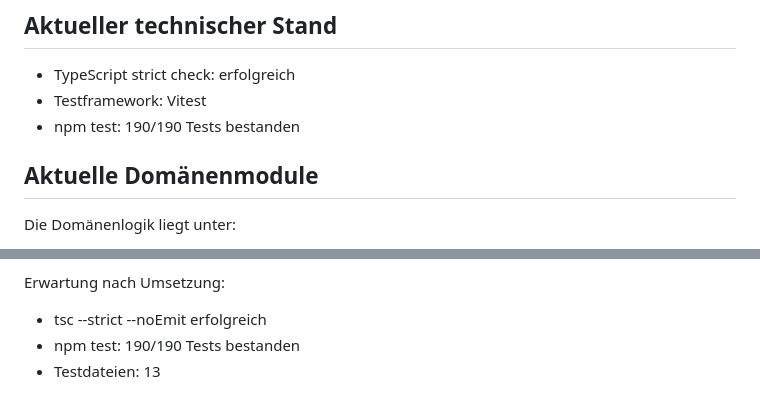
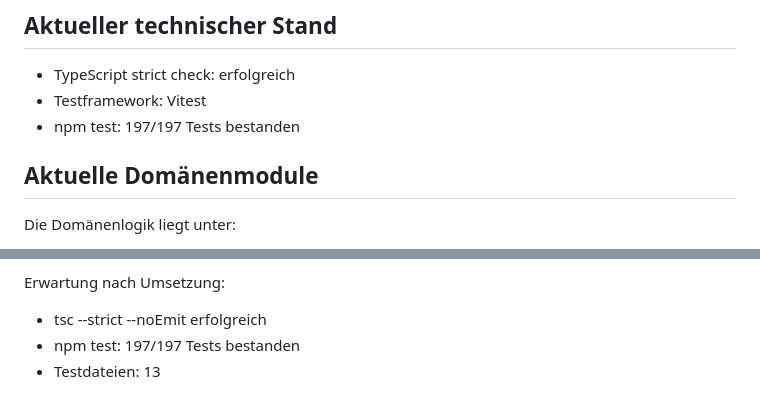
Before and after one commit to xq5vsgw885-glitch/overleaf, a Markdown page: HANDOFF.md, 2 parts joined by grey strips. Drawn GitHub-style.

```diff
--- a/HANDOFF.md
+++ b/HANDOFF.md
@@ -38,7 +38,7 @@ Eine sichere finale Artbestimmung ist aktuell nicht implementiert.
 
 - TypeScript strict check: erfolgreich
 - Testframework: Vitest
-- npm test: 190/190 Tests bestanden
+- npm test: 197/197 Tests bestanden
 
 ## Aktuelle Domänenmodule
 
@@ -176,5 +182,5 @@ Vor jeder Änderung:
 Erwartung nach Umsetzung:
 
 - tsc --strict --noEmit erfolgreich
-- npm test: 190/190 Tests bestanden
+- npm test: 197/197 Tests bestanden
 - Testdateien: 13
```
Also changed, not shown: other parts of HANDOFF.md (+16 -10 lines).
